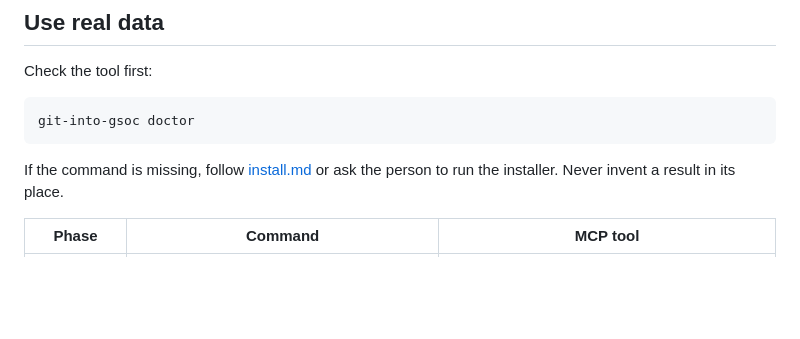
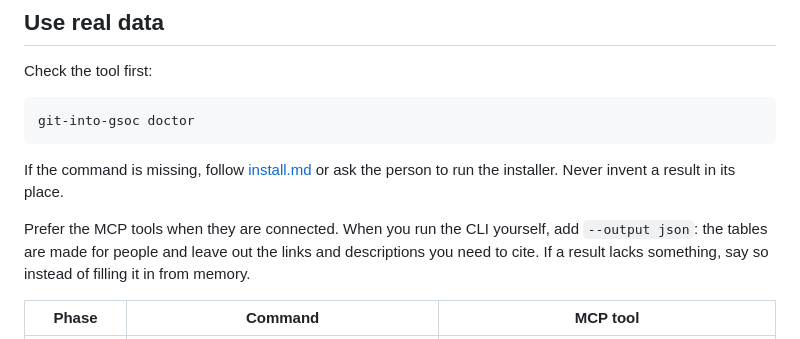
Before and after one commit to Golden007-prog/git-into-gsoc, a Markdown page: skills/git-into-gsoc/SKILL.md, the part around the change. Drawn GitHub-style; blank space fills up the shorter version.

Commit message:
docs: assistants use JSON when they run the CLI, and Gemini CLI needs a paid plan (#168)
Two findings from running Claude Code, Codex, and Antigravity against
git-into-gsoc as a first-time user would:

- **The skill tells assistants to use `--output json` when they run the
CLI.** Antigravity used the CLI instead of the MCP tools. The table
output has no links or descriptions, so its answer had no ideas-page
links, and it filled organization descriptions in from memory. The skill
now says to prefer the MCP tools, to add `--output json` when running
the CLI, and to say when something is missing instead of filling it in.
- **The README notes that Gemini CLI needs a paid plan.** Gemini CLI
refused a free personal account (`IneligibleTierError ... migrate to the
Antigravity suite`). `docs/assistants.md` already says this. The README
table now says it too, so people on a free account go straight to
Antigravity.

## How it was checked

The skill package, docs style, and distribution tests pass. The
generated install-button block is unchanged.

```diff
--- a/skills/git-into-gsoc/SKILL.md
+++ b/skills/git-into-gsoc/SKILL.md
@@ -72,6 +72,11 @@ git-into-gsoc doctor
 
 If the command is missing, follow [install.md](references/install.md) or ask
 the person to run the installer. Never invent a result in its place.
+
+Prefer the MCP tools when they are connected. When you run the CLI yourself, add
+`--output json`: the tables are made for people and leave out the links and
+descriptions you need to cite. If a result lacks something, say so instead of
+filling it in from memory.
 
 | Phase | Command | MCP tool |
 |---|---|---|
```
Also changed, not shown: README.md (+1 -1 lines).
